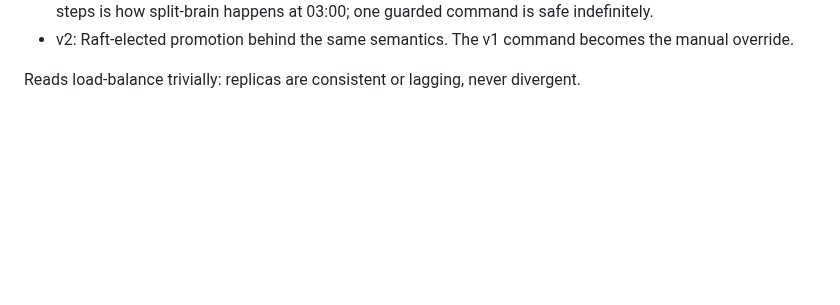
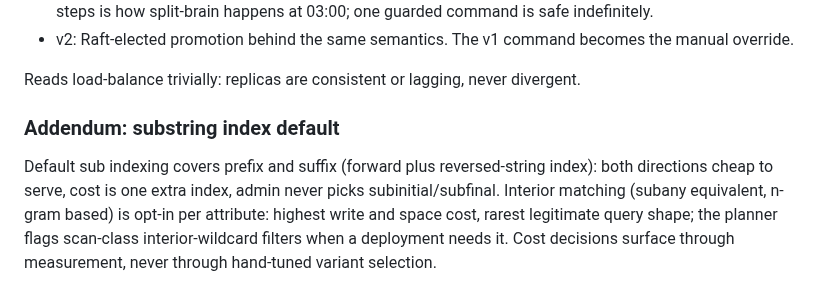
Before and after one commit to georgemarselis-nvi/pret-a-booter, a Markdown page: ldap4_design_document.md, the part around the change. Drawn GitHub-style; blank space fills up the shorter version.

Commit message:
ldap4_design_document.md: index for both prefix and suffix strings

```diff
--- a/ldap4_design_document.md
+++ b/ldap4_design_document.md
@@ -1312,3 +1312,14 @@ Failover:
 
 Reads load-balance trivially: replicas are consistent or lagging,
 never divergent.
+
+### Addendum: substring index default
+
+Default sub indexing covers prefix and suffix (forward plus
+reversed-string index): both directions cheap to serve, cost is
+one extra index, admin never picks subinitial/subfinal. Interior
+matching (subany equivalent, n-gram based) is opt-in per
+attribute: highest write and space cost, rarest legitimate query
+shape; the planner flags scan-class interior-wildcard filters
+when a deployment needs it. Cost decisions surface through
+measurement, never through hand-tuned variant selection.
```
